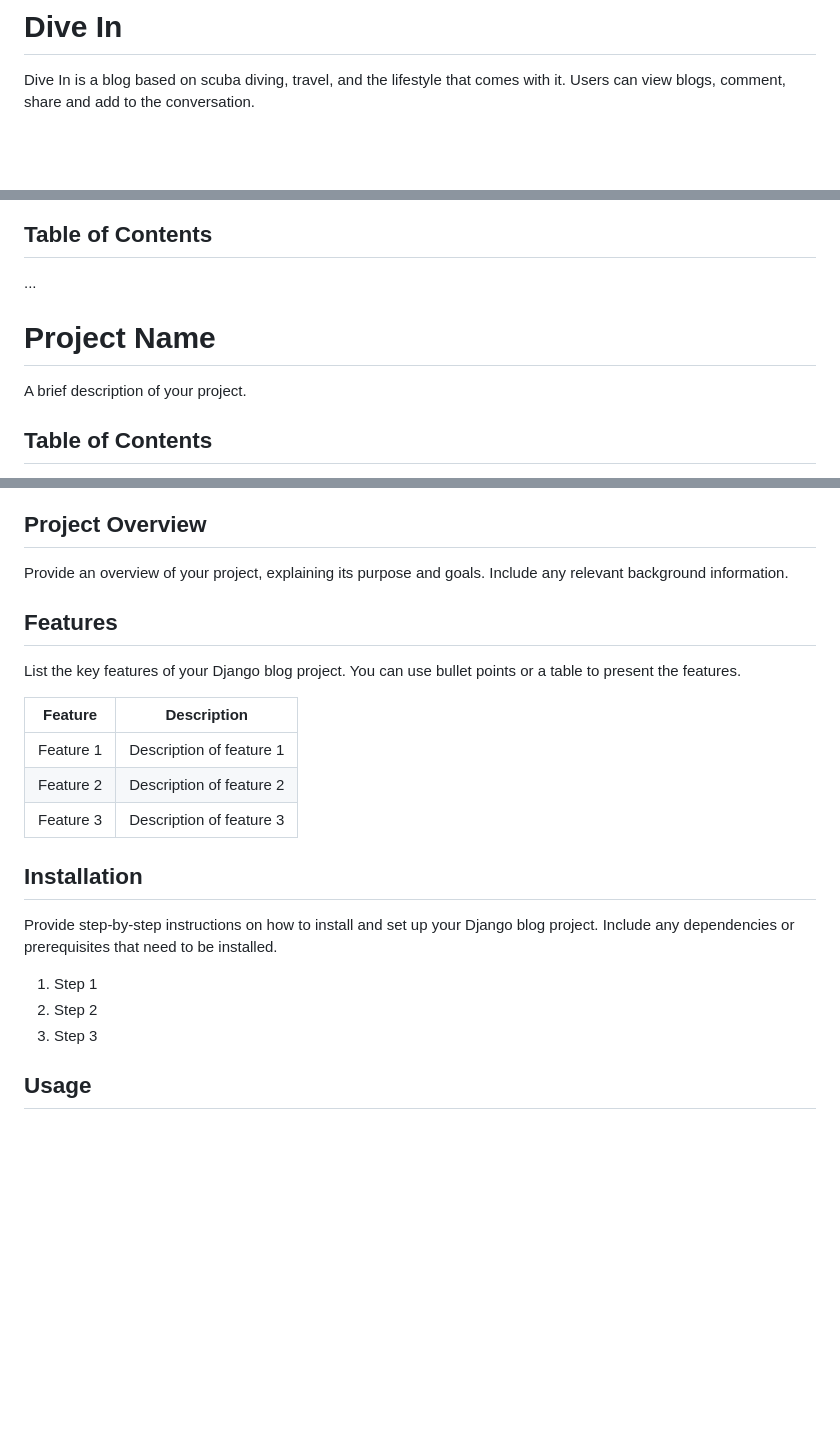
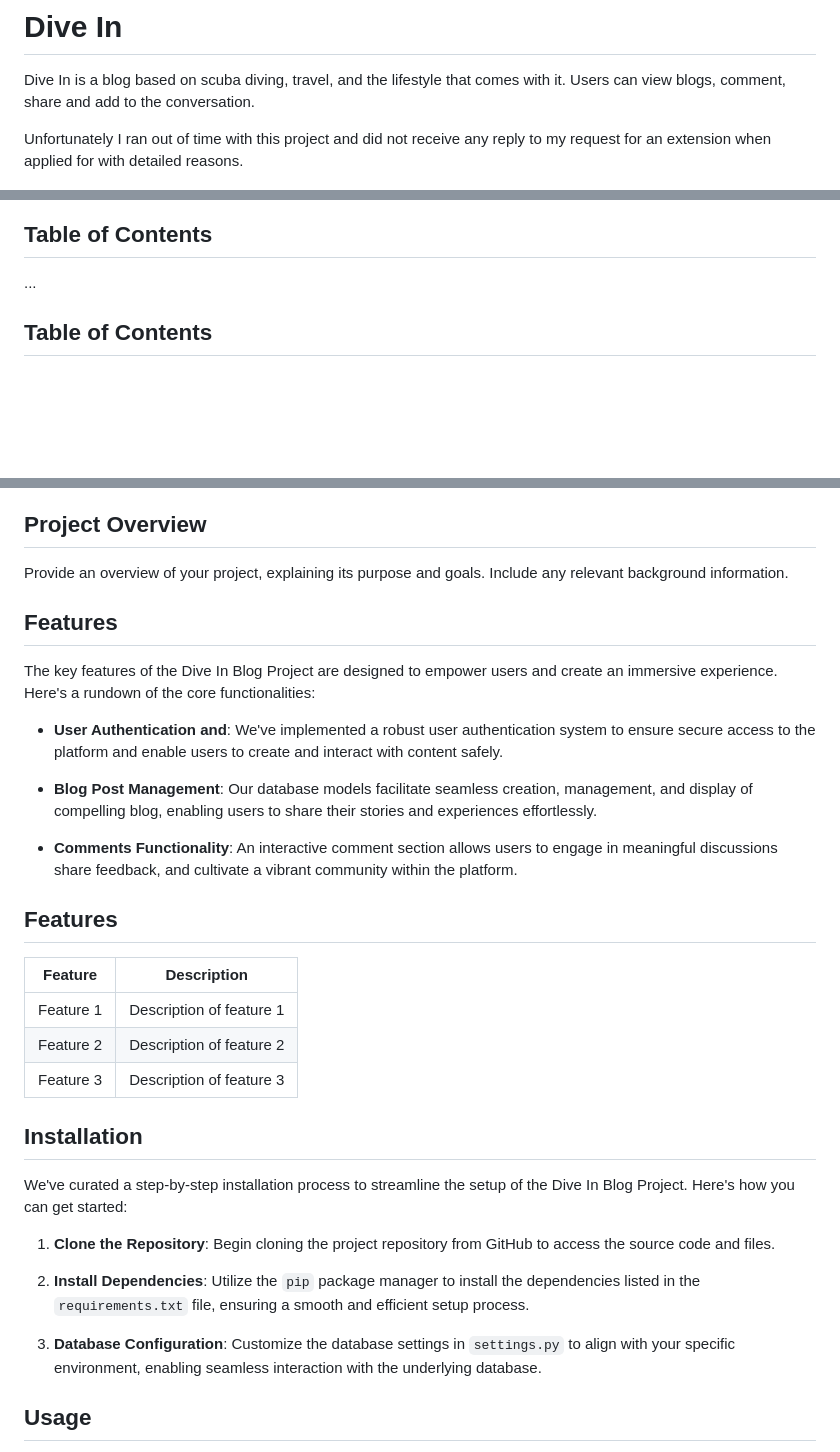
Before and after one commit to kimatron/dive-in, a Markdown page: README.md, 3 parts joined by grey strips. Drawn GitHub-style; blank space fills up the shorter version.

```diff
--- a/README.md
+++ b/README.md
@@ -1,6 +1,8 @@
 # Dive In
 
 Dive In is a blog based on scuba diving, travel, and the lifestyle that comes with it. Users can view blogs, comment, share and add to the conversation.
+
+Unfortunately I ran out of time with this project and did not receive any reply to my request for an extension when applied for with detailed reasons.
 
 ![Logo](static/images/diveinlogo.png)
 
@@ -8,10 +10,6 @@ Dive In is a blog based on scuba diving, travel, and the lifestyle that comes wi
 
 ...
 
-
-# Project Name
-
-A brief description of your project.
 
 ## Table of Contents
 
@@ -27,9 +25,19 @@ A brief description of your project.
 
 Provide an overview of your project, explaining its purpose and goals. Include any relevant background information.
 
+
 ## Features
 
-List the key features of your Django blog project. You can use bullet points or a table to present the features.
+The key features of the Dive In Blog Project are designed to empower users and create an immersive experience. Here's a rundown of the core functionalities:
+
+- **User Authentication and**: We've implemented a robust user authentication system to ensure secure access to the platform and enable users to create and interact with content safely.
+
+- **Blog Post Management**: Our database models facilitate seamless creation, management, and display of compelling blog, enabling users to share their stories and experiences effortlessly.
+
+- **Comments Functionality**: An interactive comment section allows users to engage in meaningful discussions share feedback, and cultivate a vibrant community within the platform.
+
+## Features
+
 
 | Feature | Description |
 |---------|-------------|
@@ -39,11 +47,14 @@ List the key features of your Django blog project. You can use bullet points or
 
 ## Installation
 
-Provide step-by-step instructions on how to install and set up your Django blog project. Include any dependencies or prerequisites that need to be installed.
+We've curated a step-by-step installation process to streamline the setup of the Dive In Blog Project. Here's how you can get started:
 
-1. Step 1
-2. Step 2
-3. Step 3
+1. **Clone the Repository**: Begin cloning the project repository from GitHub to access the source code and files.
+
+2. **Install Dependencies**: Utilize the `pip` package manager to install the dependencies listed in the `requirements.txt` file, ensuring a smooth and efficient setup process.
+
+3. **Database Configuration**: Customize the database settings in `settings.py` to align with your specific environment, enabling seamless interaction with the underlying database.
+
 
 ## Usage
 
```
Also changed, not shown: other parts of README.md (+23 -0 lines).
